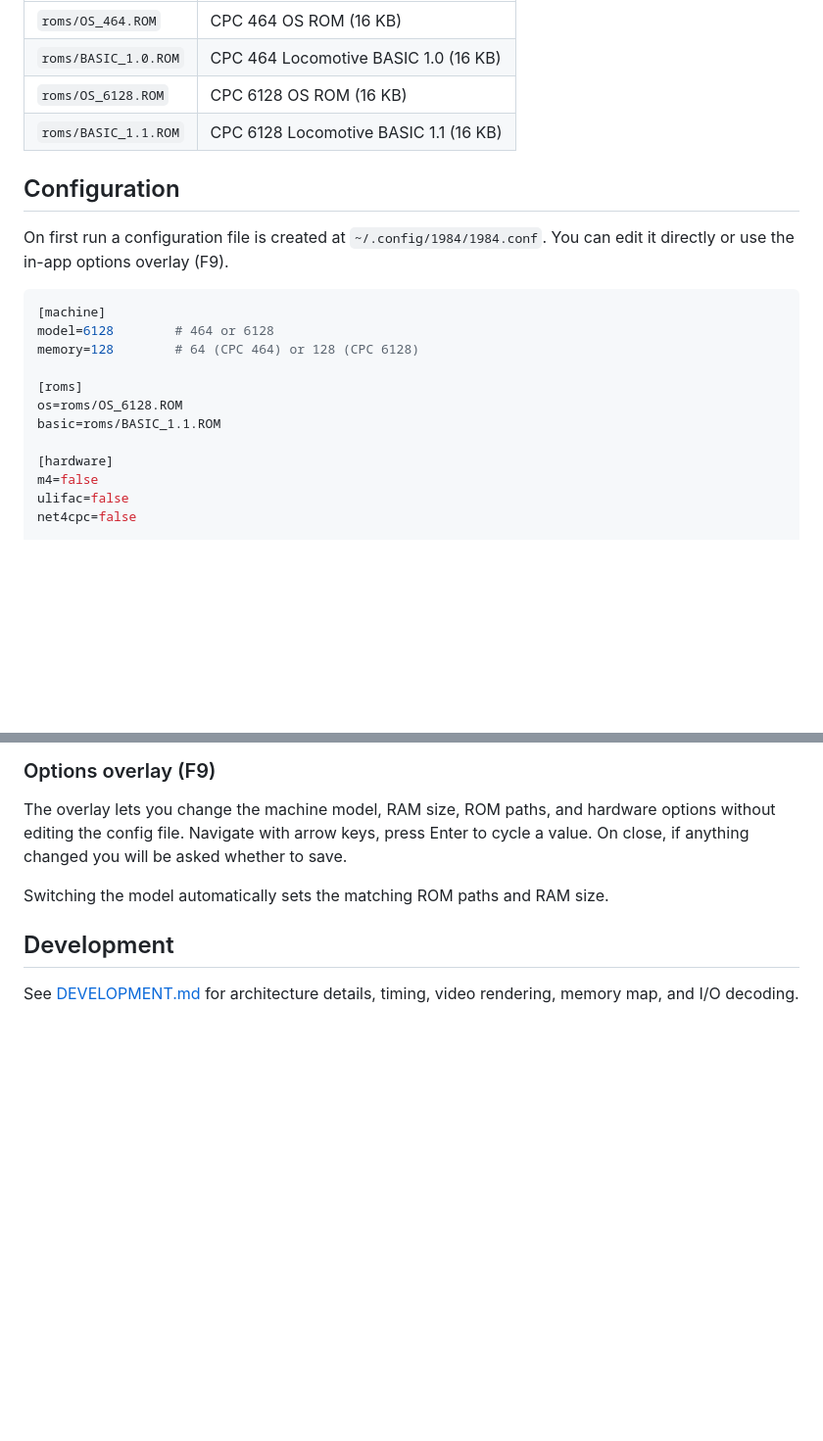
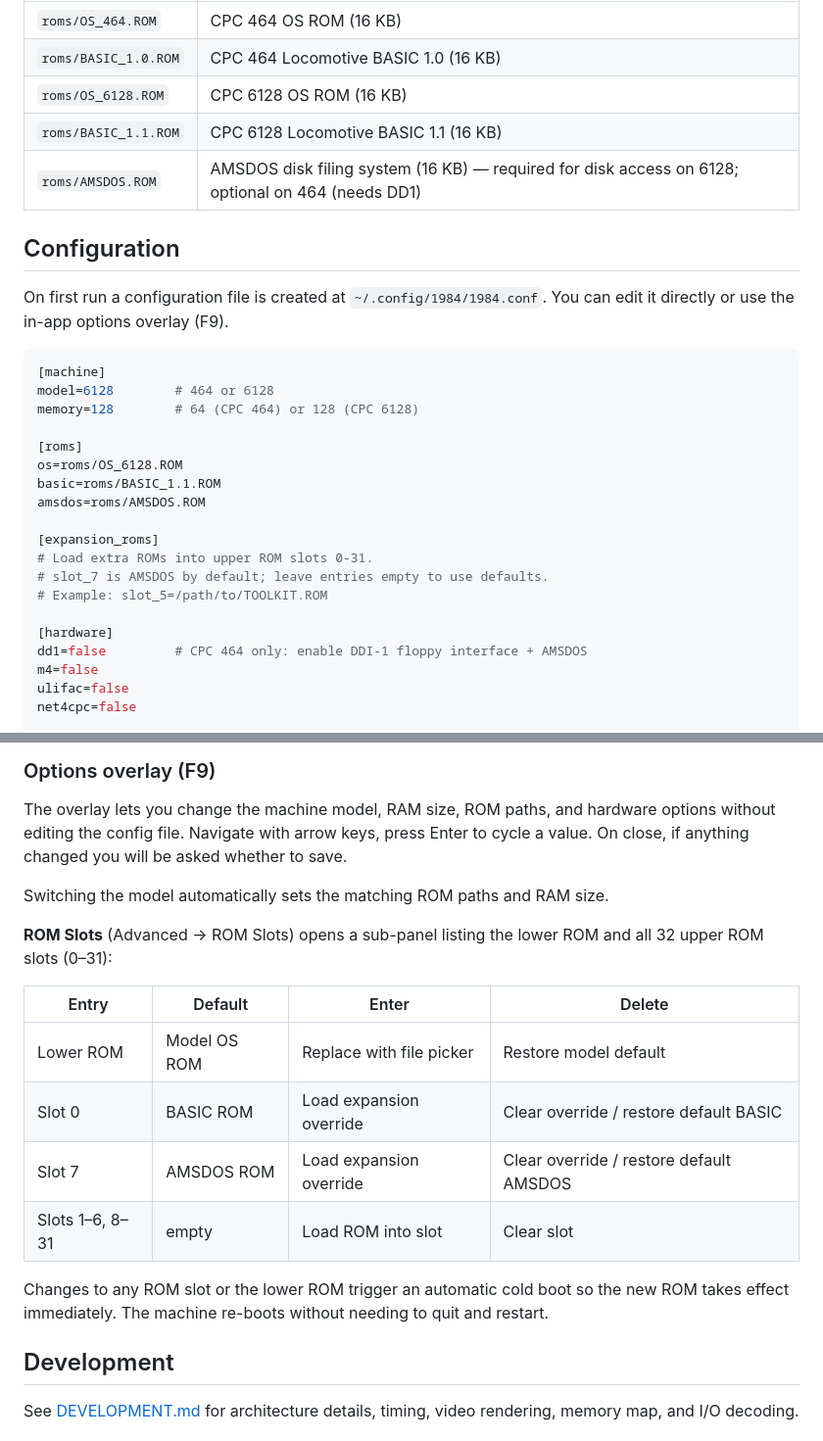
Before and after one commit to salvogendut/1984, a Markdown page: README.md, 2 parts joined by grey strips. Shown at 98% size. Drawn GitHub-style; blank space fills up the shorter version.

```diff
--- a/README.md
+++ b/README.md
@@ -56,6 +56,7 @@ Place ROM images in the `roms/` directory with these exact names:
 | `roms/BASIC_1.0.ROM` | CPC 464 Locomotive BASIC 1.0 (16 KB) |
 | `roms/OS_6128.ROM` | CPC 6128 OS ROM (16 KB) |
 | `roms/BASIC_1.1.ROM` | CPC 6128 Locomotive BASIC 1.1 (16 KB) |
+| `roms/AMSDOS.ROM` | AMSDOS disk filing system (16 KB) — required for disk access on 6128; optional on 464 (needs DD1) |
 
 ## Configuration
 
@@ -69,8 +70,15 @@ memory=128        # 64 (CPC 464) or 128 (CPC 6128)
 [roms]
 os=roms/OS_6128.ROM
 basic=roms/BASIC_1.1.ROM
+amsdos=roms/AMSDOS.ROM
+
+[expansion_roms]
+# Load extra ROMs into upper ROM slots 0-31.
+# slot_7 is AMSDOS by default; leave entries empty to use defaults.
+# Example: slot_5=/path/to/TOOLKIT.ROM
 
 [hardware]
+dd1=false         # CPC 464 only: enable DDI-1 floppy interface + AMSDOS
 m4=false
 ulifac=false
 net4cpc=false
@@ -140,6 +148,17 @@ The overlay lets you change the machine model, RAM size, ROM paths, and hardware
 
 Switching the model automatically sets the matching ROM paths and RAM size.
 
+**ROM Slots** (Advanced → ROM Slots) opens a sub-panel listing the lower ROM and all 32 upper ROM slots (0–31):
+
+| Entry | Default | Enter | Delete |
+|-------|---------|-------|--------|
+| Lower ROM | Model OS ROM | Replace with file picker | Restore model default |
+| Slot 0 | BASIC ROM | Load expansion override | Clear override / restore default BASIC |
+| Slot 7 | AMSDOS ROM | Load expansion override | Clear override / restore default AMSDOS |
+| Slots 1–6, 8–31 | empty | Load ROM into slot | Clear slot |
+
+Changes to any ROM slot or the lower ROM trigger an automatic cold boot so the new ROM takes effect immediately. The machine re-boots without needing to quit and restart.
+
 ## Development
 
 See [DEVELOPMENT.md](DEVELOPMENT.md) for architecture details, timing, video rendering, memory map, and I/O decoding.
```
Also changed, not shown: DEVELOPMENT.md (+19 -4 lines).
